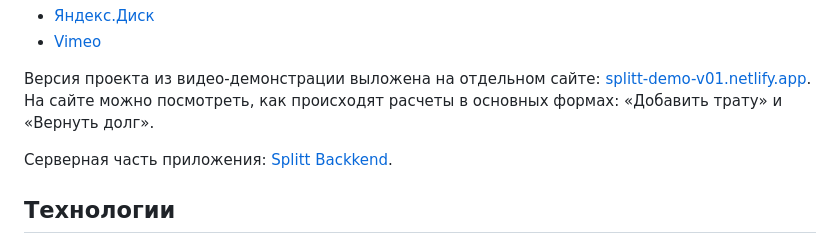
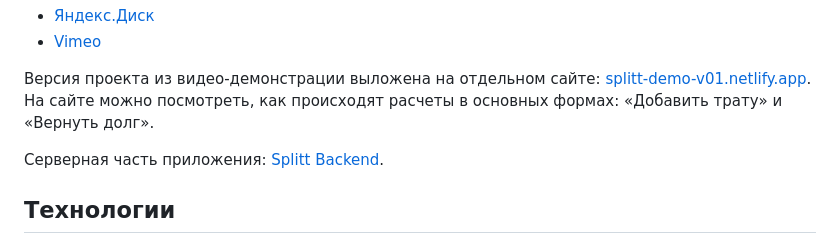
Before and after one commit to max-vassiliev/splitt-frontend, a Markdown page: README.md, the part around the change. GitHub-like rendering.

Commit message:
Correct typo in README.md

```diff
--- a/README.md
+++ b/README.md
@@ -13,7 +13,7 @@
 Версия проекта из видео-демонстрации выложена на отдельном сайте: [splitt-demo-v01.netlify.app](https://splitt-demo-v01.netlify.app/). <br>
 На сайте можно посмотреть, как происходят расчеты в основных формах: «Добавить трату» и «Вернуть долг».
 
-Серверная часть приложения: [Splitt Backkend](https://github.com/max-vassiliev/splitt-backend).
+Серверная часть приложения: [Splitt Backend](https://github.com/max-vassiliev/splitt-backend).
 
 ## Технологии
 
```
